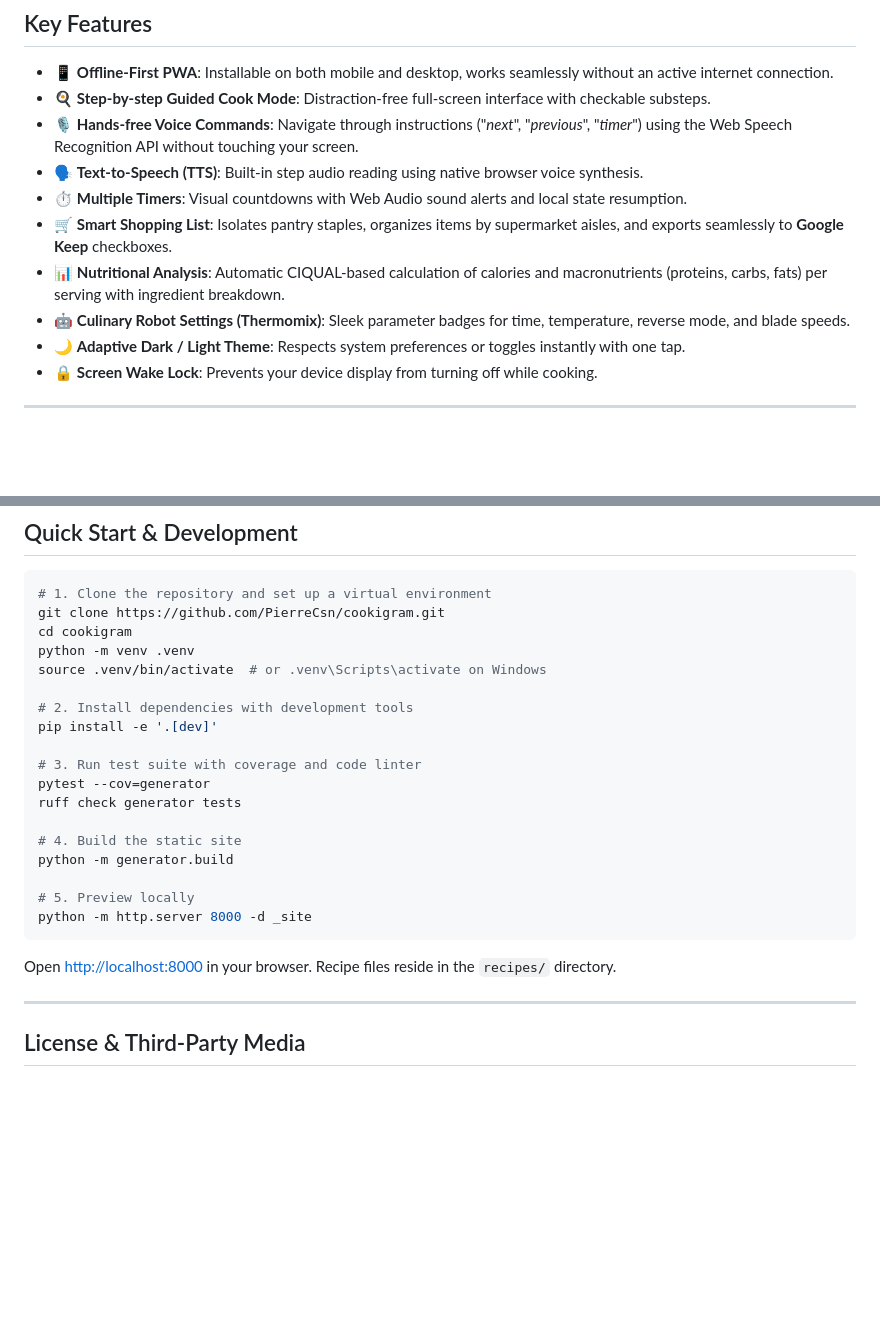
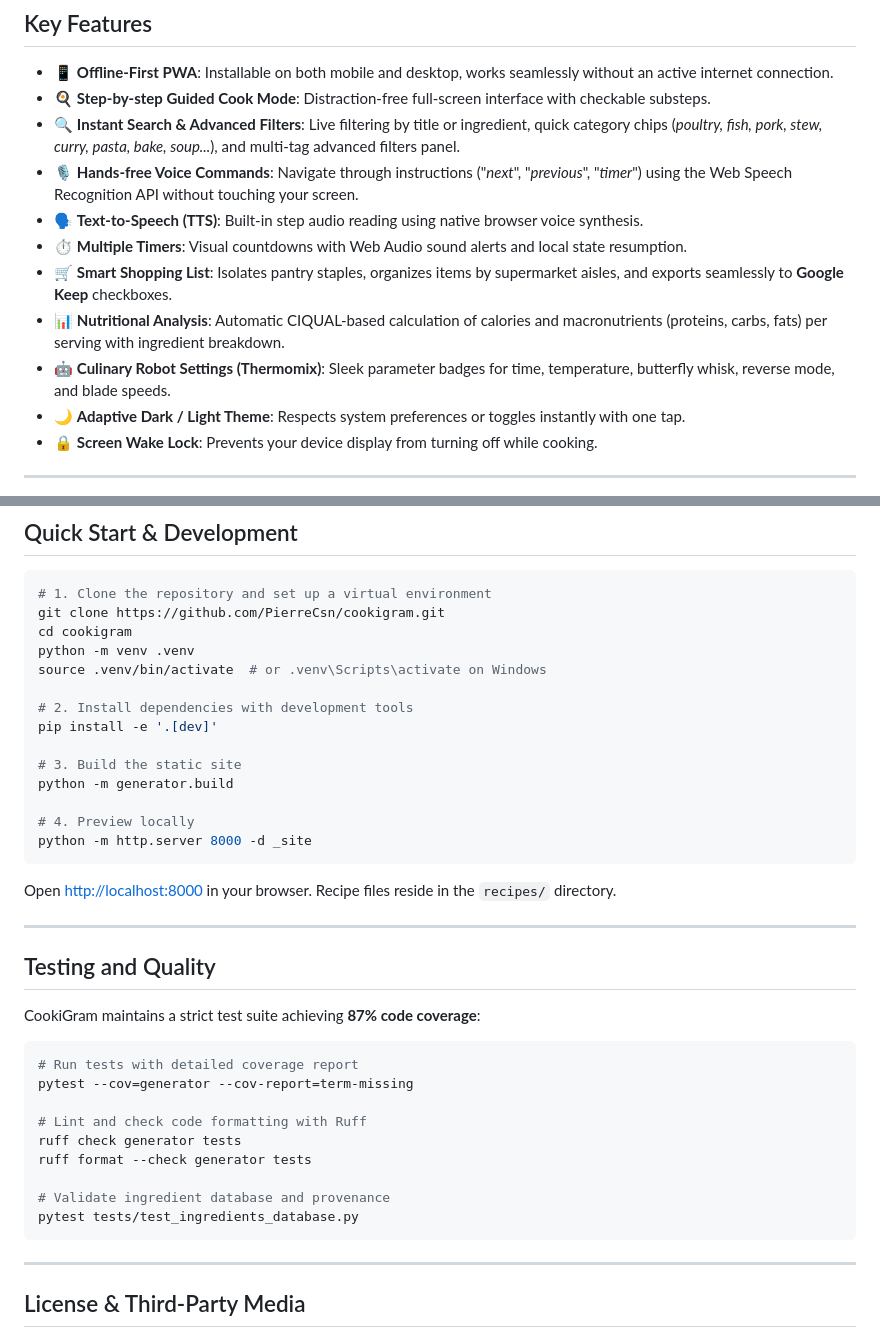
Before and after one commit to PierreCsn/cookigram, a Markdown page: README.en.md, 2 parts joined by grey strips. GitHub-like rendering; blank space fills up the shorter version.

````diff
--- a/README.en.md
+++ b/README.en.md
@@ -19,12 +19,13 @@ CookiGram is built on top of [Gram](https://gram-lang.org), an open-source culin
 
 - 📱 **Offline-First PWA**: Installable on both mobile and desktop, works seamlessly without an active internet connection.
 - 🍳 **Step-by-step Guided Cook Mode**: Distraction-free full-screen interface with checkable substeps.
+- 🔍 **Instant Search & Advanced Filters**: Live filtering by title or ingredient, quick category chips (*poultry, fish, pork, stew, curry, pasta, bake, soup...*), and multi-tag advanced filters panel.
 - 🎙️ **Hands-free Voice Commands**: Navigate through instructions ("*next*", "*previous*", "*timer*") using the Web Speech Recognition API without touching your screen.
 - 🗣️ **Text-to-Speech (TTS)**: Built-in step audio reading using native browser voice synthesis.
 - ⏱️ **Multiple Timers**: Visual countdowns with Web Audio sound alerts and local state resumption.
 - 🛒 **Smart Shopping List**: Isolates pantry staples, organizes items by supermarket aisles, and exports seamlessly to **Google Keep** checkboxes.
 - 📊 **Nutritional Analysis**: Automatic CIQUAL-based calculation of calories and macronutrients (proteins, carbs, fats) per serving with ingredient breakdown.
-- 🤖 **Culinary Robot Settings (Thermomix)**: Sleek parameter badges for time, temperature, reverse mode, and blade speeds.
+- 🤖 **Culinary Robot Settings (Thermomix)**: Sleek parameter badges for time, temperature, butterfly whisk, reverse mode, and blade speeds.
 - 🌙 **Adaptive Dark / Light Theme**: Respects system preferences or toggles instantly with one tap.
 - 🔒 **Screen Wake Lock**: Prevents your device display from turning off while cooking.
 
@@ -42,14 +43,10 @@ source .venv/bin/activate  # or .venv\Scripts\activate on Windows
 # 2. Install dependencies with development tools
 pip install -e '.[dev]'
 
-# 3. Run test suite with coverage and code linter
-pytest --cov=generator
-ruff check generator tests
-
-# 4. Build the static site
+# 3. Build the static site
 python -m generator.build
 
-# 5. Preview locally
+# 4. Preview locally
 python -m http.server 8000 -d _site
 ```
 
@@ -57,6 +54,24 @@ Open [http://localhost:8000](http://localhost:8000) in your browser. Recipe file
 
 ---
 
+## Testing and Quality
+
+CookiGram maintains a strict test suite achieving **87% code coverage**:
+
+```bash
+# Run tests with detailed coverage report
+pytest --cov=generator --cov-report=term-missing
+
+# Lint and check code formatting with Ruff
+ruff check generator tests
+ruff format --check generator tests
+
+# Validate ingredient database and provenance
+pytest tests/test_ingredients_database.py
+```
+
+---
+
 ## License & Third-Party Media
 
 This project is licensed under the [MIT License](LICENSE).
````
Also changed, not shown: README.md (+20 -7 lines).
